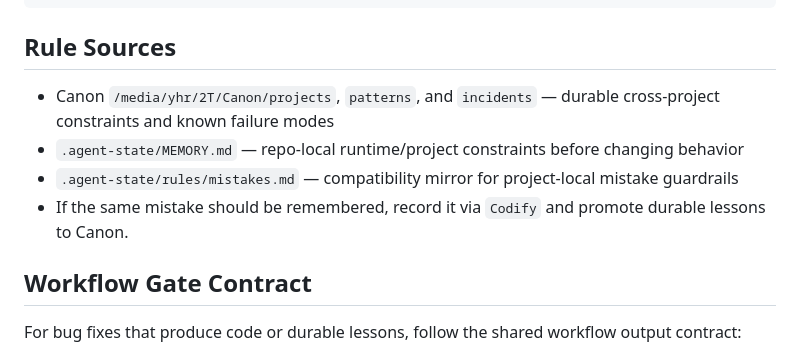
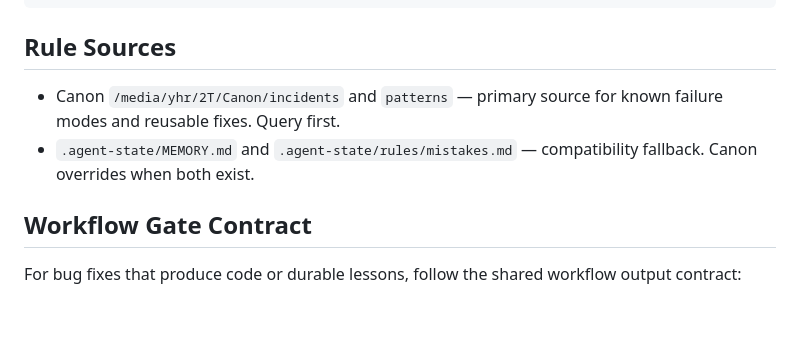
Before and after one commit to yuanhaorannnnnn/agent-skills, a Markdown page: skills/Neutralize/SKILL.md, the part around the change. Rendered like a GitHub page; blank space fills up the shorter version.

```diff
--- a/skills/Neutralize/SKILL.md
+++ b/skills/Neutralize/SKILL.md
@@ -53,10 +53,8 @@ Machine-readable evidence (`.agent-state/neutralize-gate.json`):
 
 ## Rule Sources
 
-- Canon `/media/yhr/2T/Canon/projects`, `patterns`, and `incidents` — durable cross-project constraints and known failure modes
-- `.agent-state/MEMORY.md` — repo-local runtime/project constraints before changing behavior
-- `.agent-state/rules/mistakes.md` — compatibility mirror for project-local mistake guardrails
-- If the same mistake should be remembered, record it via `Codify` and promote durable lessons to Canon.
+- Canon `/media/yhr/2T/Canon/incidents` and `patterns` — primary source for known failure modes and reusable fixes. Query first.
+- `.agent-state/MEMORY.md` and `.agent-state/rules/mistakes.md` — compatibility fallback. Canon overrides when both exist.
 
 
 ## Workflow Gate Contract
```
Also changed, not shown: skills/Execute/SKILL.md (+2 -1 lines), skills/Repair/intake.md (+13 -5 lines).
